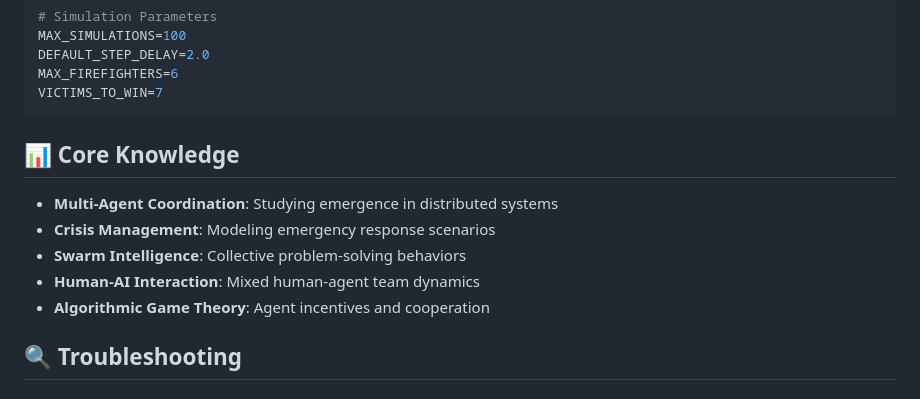
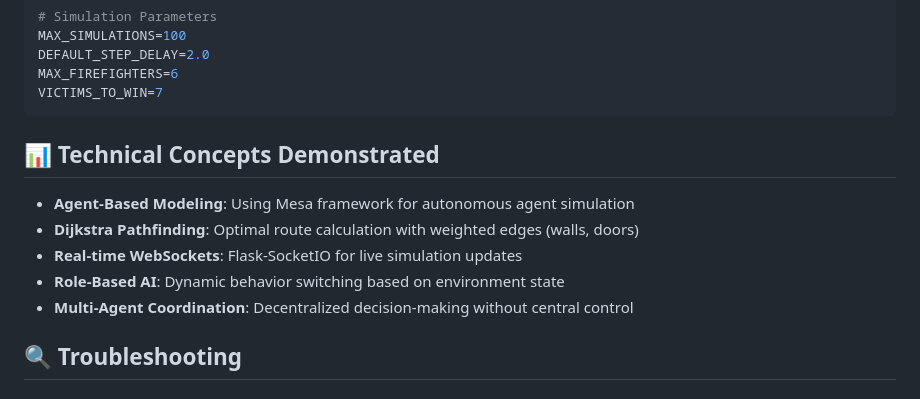
Before and after one commit to ChzCharbel/BoardGameSimulation, a Markdown page: README.md, the part around the change printed below. Rendered like a GitHub page.

````diff
--- a/README.md
+++ b/README.md
@@ -254,13 +269,13 @@ MAX_FIREFIGHTERS=6
 VICTIMS_TO_WIN=7
 ```
 
-## 📊 Core Knowledge
+## 📊 Technical Concepts Demonstrated
 
-- **Multi-Agent Coordination**: Studying emergence in distributed systems
-- **Crisis Management**: Modeling emergency response scenarios
-- **Swarm Intelligence**: Collective problem-solving behaviors
-- **Human-AI Interaction**: Mixed human-agent team dynamics
-- **Algorithmic Game Theory**: Agent incentives and cooperation
+- **Agent-Based Modeling**: Using Mesa framework for autonomous agent simulation
+- **Dijkstra Pathfinding**: Optimal route calculation with weighted edges (walls, doors)
+- **Real-time WebSockets**: Flask-SocketIO for live simulation updates
+- **Role-Based AI**: Dynamic behavior switching based on environment state
+- **Multi-Agent Coordination**: Decentralized decision-making without central control
 
 ## 🔍 Troubleshooting
 
````
Also changed, not shown: other parts of README.md (+43 -28 lines).
